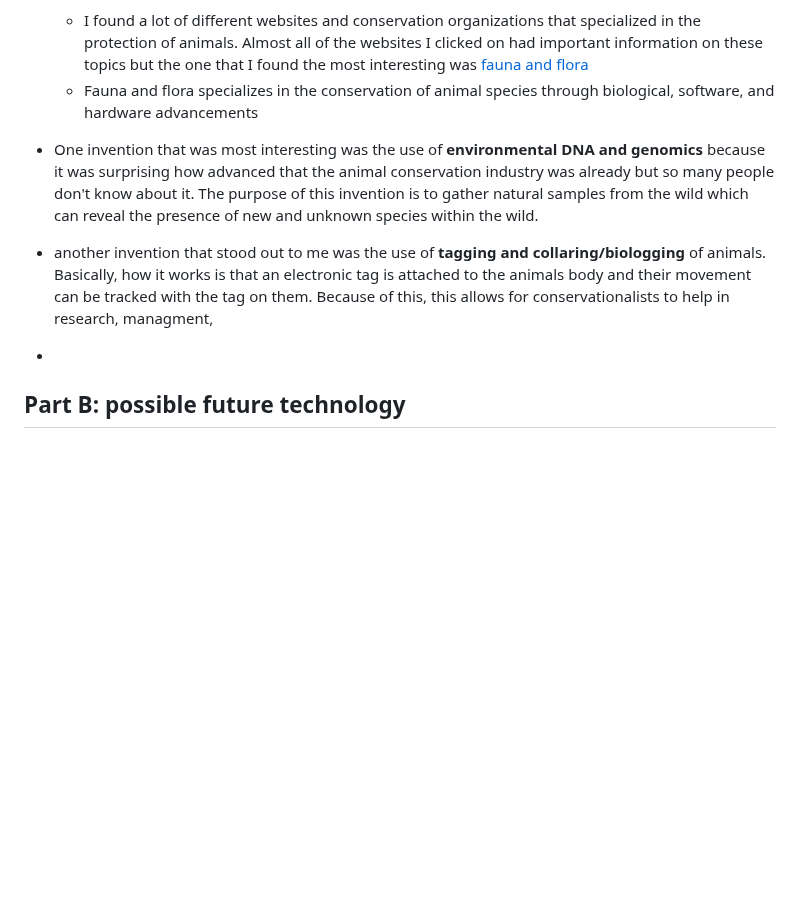
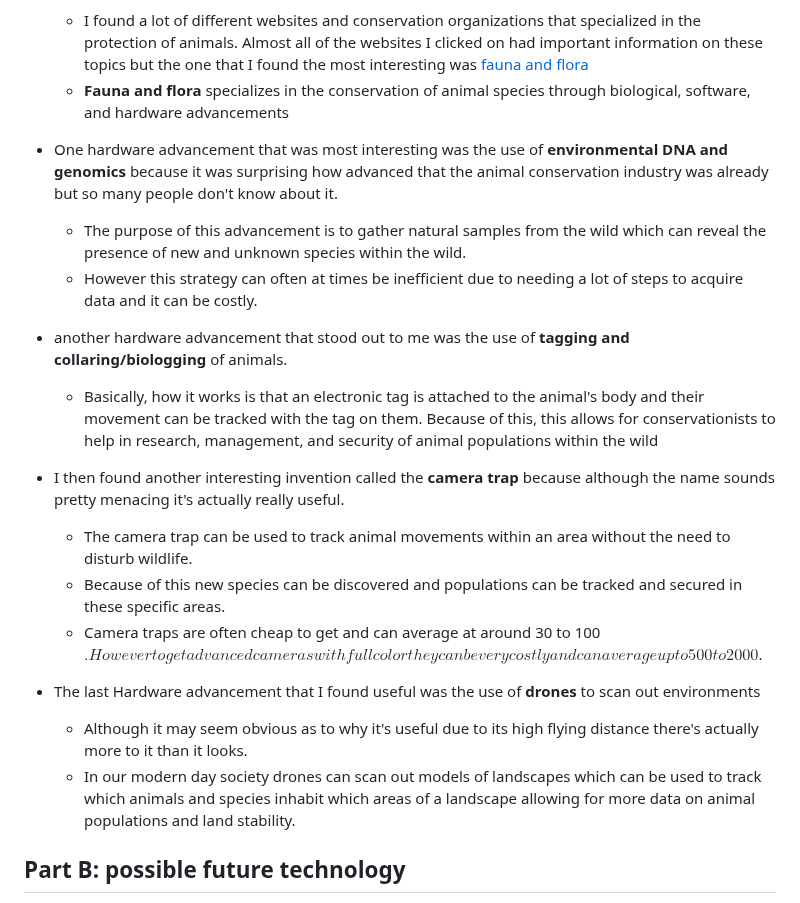
Before and after one commit to emmanuelg6912/sep10-freedom-project, a Markdown page: prep/content.md, the part around the change. GitHub-like rendering; blank space fills up the shorter version.

```diff
--- a/prep/content.md
+++ b/prep/content.md
@@ -38,10 +38,20 @@ Topic: **Animal conservation**
 
 * searched up **"Animal conservation hardware advancements"**
   * I found a lot of different websites and conservation organizations that specialized in the protection of animals. Almost all of the websites I clicked on had important information on these topics but the one that I found the most interesting was [fauna and flora](https://www.fauna-flora.org/)
-  * Fauna and flora specializes in the conservation of animal species through biological, software, and hardware advancements
-* One invention that was most interesting was the use of **environmental DNA and genomics** because it was surprising how advanced that the animal conservation industry was already but so many people don't know about it. The purpose of this invention is to gather natural samples from the wild which can reveal the presence of new and unknown species within the wild.
-* another invention that stood out to me was the use of **tagging and collaring/biologging** of animals. Basically, how it works is that an electronic tag is attached to the animals body and their movement can be tracked with the tag on them. Because of this, this allows for conservationalists to help in research, managment,
-*
+  * **Fauna and flora** specializes in the conservation of animal species through biological, software, and hardware advancements
+* One hardware advancement that was most interesting was the use of **environmental DNA and genomics** because it was surprising how advanced that the animal conservation industry was already but so many people don't know about it.
+  * The purpose of this advancement is to gather natural samples from the wild which can reveal the presence of new and unknown species within the wild.
+  * However this strategy can often at times be inefficient due to needing a lot of steps to acquire data and it can be costly.
+* another hardware advancement that stood out to me was the use of **tagging and collaring/biologging** of animals.
+  * Basically, how it works is that an electronic tag is attached to the animal's body and their movement can be tracked with the tag on them. Because of this, this allows for conservationists to help in research, management, and security of animal populations within the wild
+* I then found another interesting invention called the **camera trap** because although the name sounds pretty menacing it's actually really useful.
+  * The camera trap can be used to track animal movements within an area without the need to disturb wildlife.
+  * Because of this new species can be discovered and populations can be tracked and secured in these specific areas.
+  * Camera traps are often cheap to get and can average at around 30 to 100 $. However to get advanced cameras with full color they can be very costly and can average up to 500 to 2000$.
+* The last Hardware advancement  that I found useful was the use of **drones** to scan out environments
+  *  Although it may seem obvious as to why it's useful due to its high flying distance there's actually more to it than it looks.
+  *  In our modern day society drones can scan out models of landscapes which can be used to track which animals and species inhabit which areas of a landscape allowing for more data on animal populations and land stability.
+
 
 
 
```
